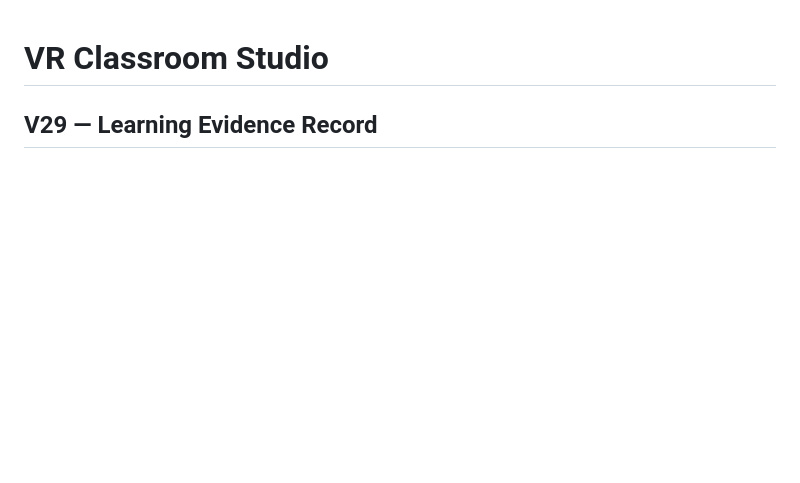
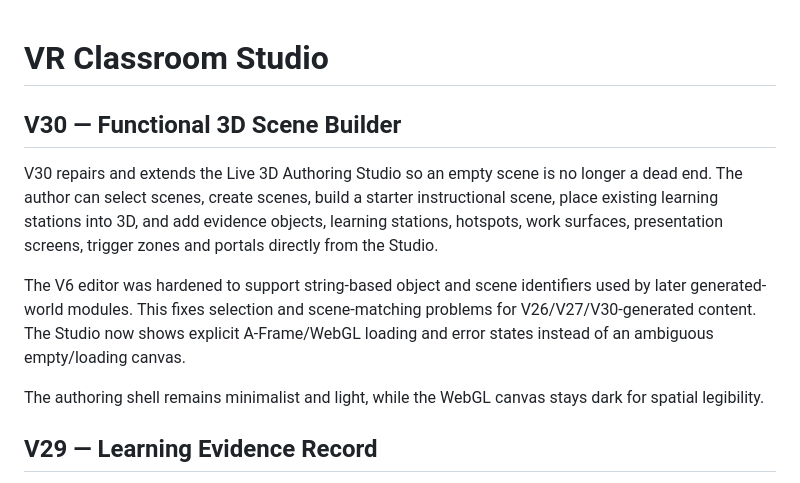
Before and after one commit to eagarcia77/VR-Classroom-Studio, a Markdown page: README.md, the part around the change. Rendered like a GitHub page; blank space fills up the shorter version.

Commit message:
Document V30 functional 3D scene builder

```diff
--- a/README.md
+++ b/README.md
@@ -1,4 +1,14 @@
 # VR Classroom Studio
+
+## V30 — Functional 3D Scene Builder
+
+V30 repairs and extends the Live 3D Authoring Studio so an empty scene is no longer a dead end. The author can select scenes, create scenes, build a starter instructional scene, place existing learning stations into 3D, and add evidence objects, learning stations, hotspots, work surfaces, presentation screens, trigger zones and portals directly from the Studio.
+
+The V6 editor was hardened to support string-based object and scene identifiers used by later generated-world modules. This fixes selection and scene-matching problems for V26/V27/V30-generated content. The Studio now shows explicit A-Frame/WebGL loading and error states instead of an ambiguous empty/loading canvas.
+
+The authoring shell remains minimalist and light, while the WebGL canvas stays dark for spatial legibility.
+
+
 
 ## V29 — Learning Evidence Record
 
```
